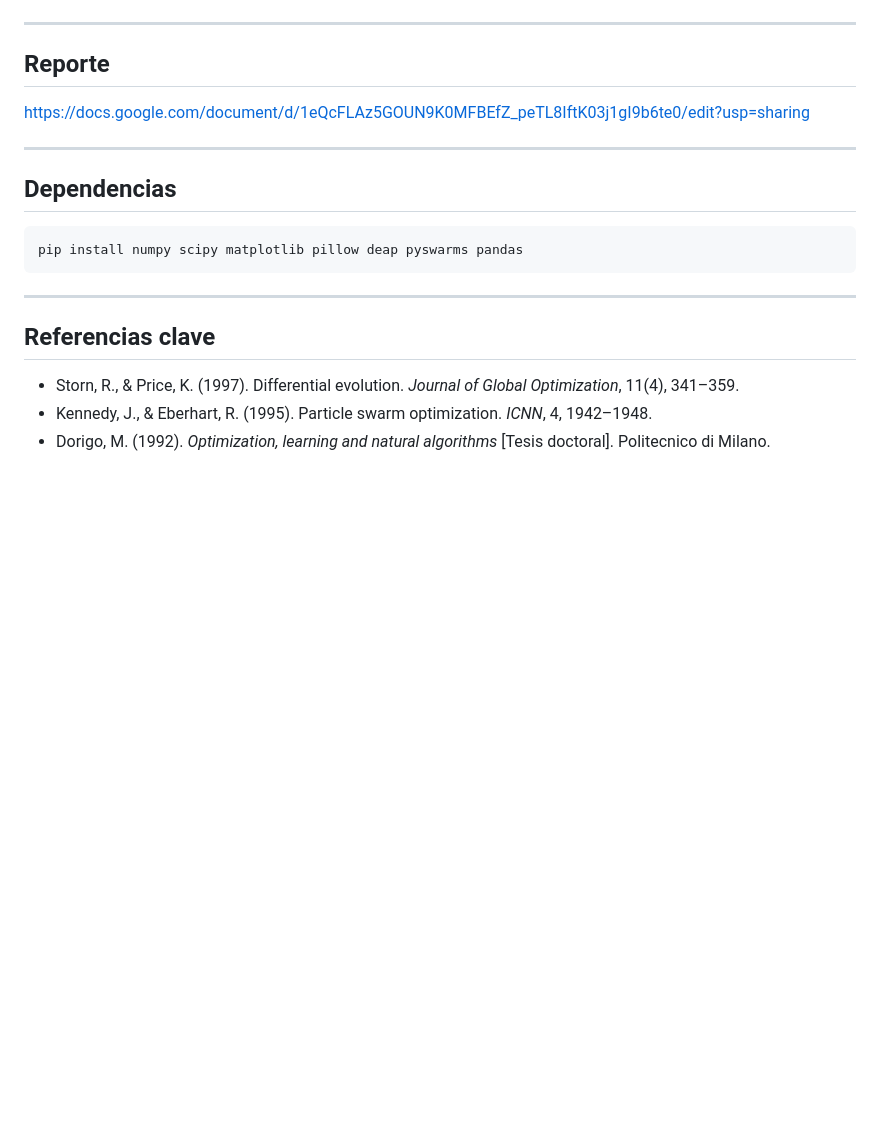
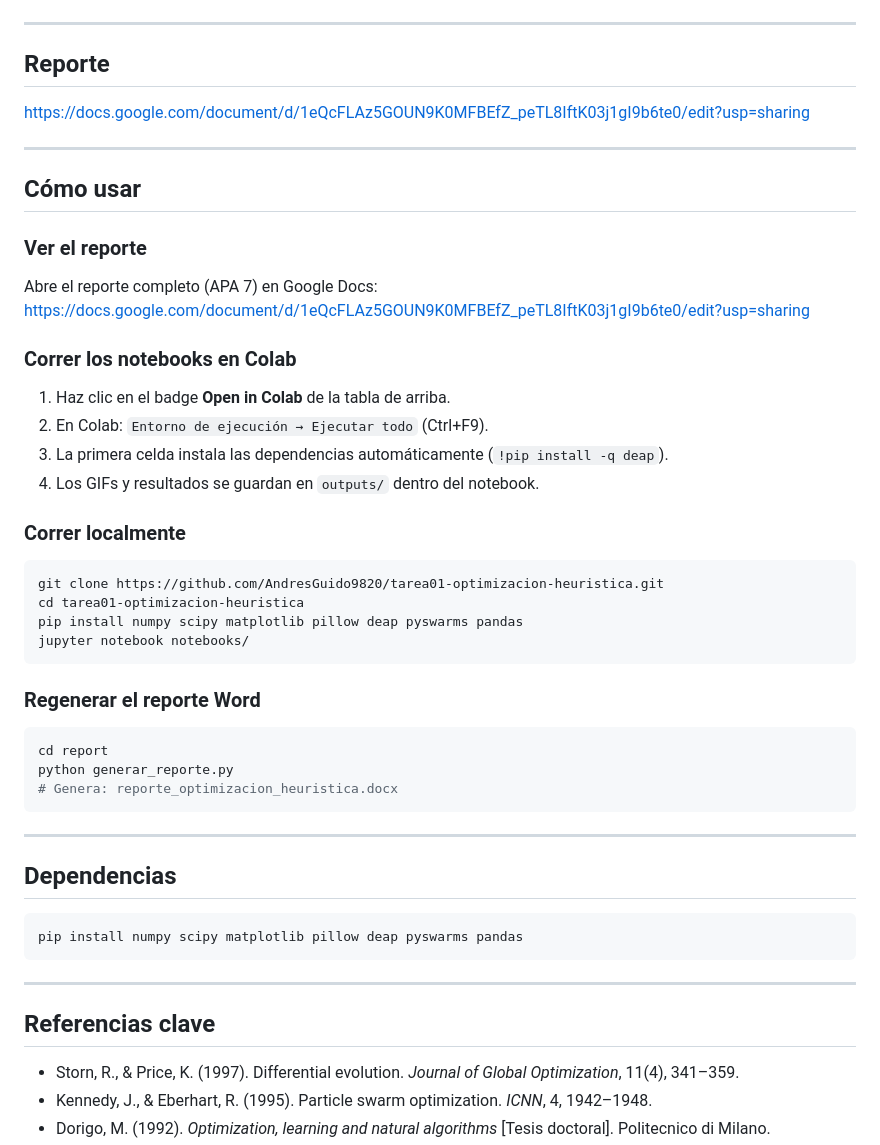
Before and after one commit to AndresGuido9820/optimizacion-metaheuristicas, a Markdown page: README.md, the part around the change. GitHub-like rendering; blank space fills up the shorter version.

Commit message:
Agrega instrucciones de uso: Colab, ejecución local y reporte

````diff
--- a/README.md
+++ b/README.md
@@ -78,6 +78,35 @@ https://docs.google.com/document/d/1eQcFLAz5GOUN9K0MFBEfZ_peTL8IftK03j1gI9b6te0/
 
 ---
 
+## Cómo usar
+
+### Ver el reporte
+Abre el reporte completo (APA 7) en Google Docs:
+https://docs.google.com/document/d/1eQcFLAz5GOUN9K0MFBEfZ_peTL8IftK03j1gI9b6te0/edit?usp=sharing
+
+### Correr los notebooks en Colab
+1. Haz clic en el badge **Open in Colab** de la tabla de arriba.
+2. En Colab: `Entorno de ejecución → Ejecutar todo` (Ctrl+F9).
+3. La primera celda instala las dependencias automáticamente (`!pip install -q deap`).
+4. Los GIFs y resultados se guardan en `outputs/` dentro del notebook.
+
+### Correr localmente
+```bash
+git clone https://github.com/AndresGuido9820/tarea01-optimizacion-heuristica.git
+cd tarea01-optimizacion-heuristica
+pip install numpy scipy matplotlib pillow deap pyswarms pandas
+jupyter notebook notebooks/
+```
+
+### Regenerar el reporte Word
+```bash
+cd report
+python generar_reporte.py
+# Genera: reporte_optimizacion_heuristica.docx
+```
+
+---
+
 ## Dependencias
 
 ```bash
````
